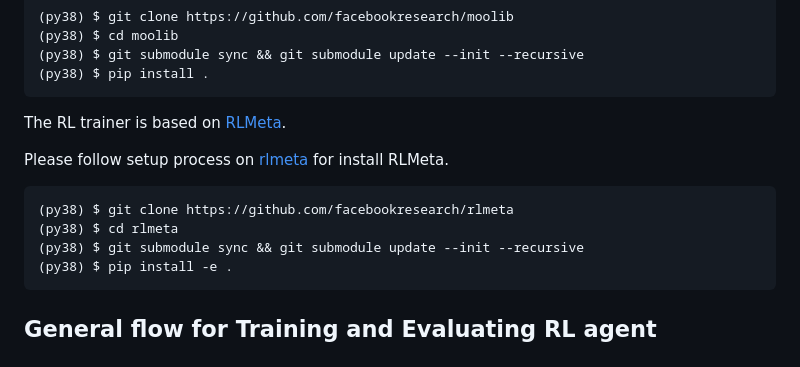
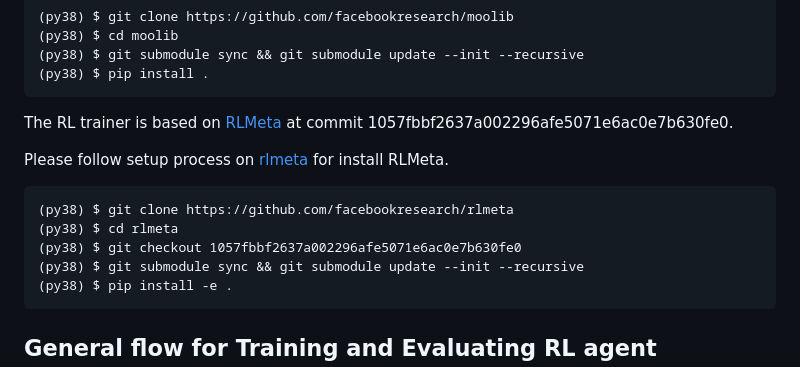
Before and after one commit to facebookresearch/AutoCAT, a Markdown page: README.md, the part around the change. GitHub-like rendering.

Commit message:
Add RLMeta commit number in README

````diff
--- a/README.md
+++ b/README.md
@@ -87,13 +87,14 @@ We recommend building moolib from source with the following steps.
 (py38) $ pip install .
 ```
 
-The RL trainer is based on [RLMeta](https://github.com/facebookresearch/rlmeta).
+The RL trainer is based on [RLMeta](https://github.com/facebookresearch/rlmeta) at commit 1057fbbf2637a002296afe5071e6ac0e7b630fe0.
 
 Please follow setup process on [rlmeta](https://github.com/facebookresearch/rlmeta) for install RLMeta.
 
 ```
 (py38) $ git clone https://github.com/facebookresearch/rlmeta
 (py38) $ cd rlmeta
+(py38) $ git checkout 1057fbbf2637a002296afe5071e6ac0e7b630fe0
 (py38) $ git submodule sync && git submodule update --init --recursive
 (py38) $ pip install -e .
 ```
````
